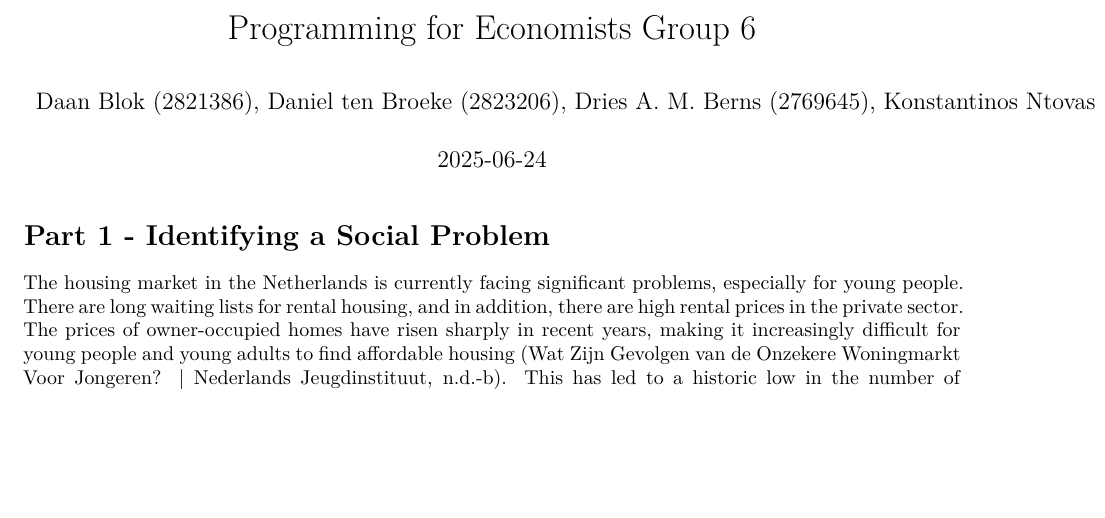
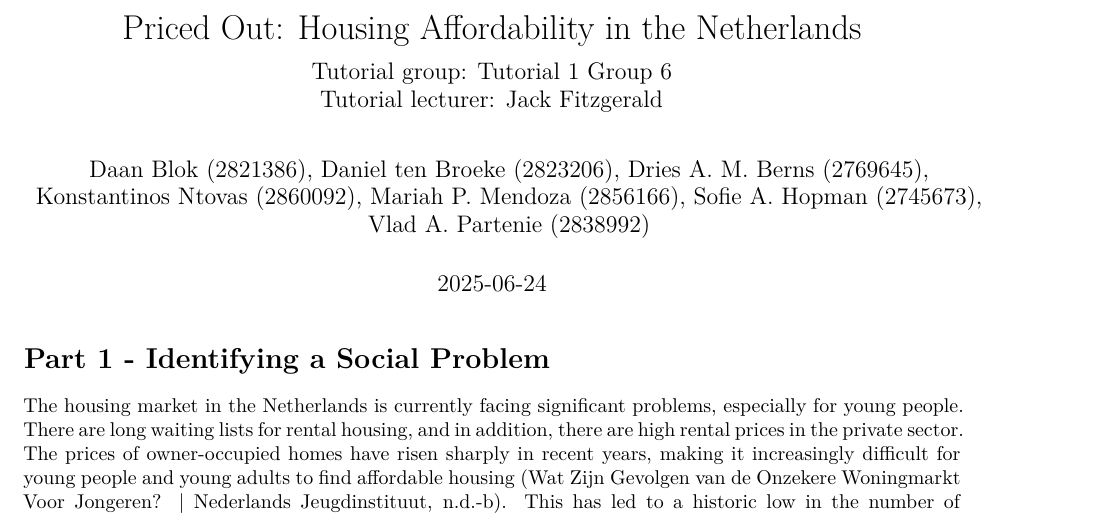
Before and after one commit to Daan-Blok/ProgrammingForEconomists, an R Markdown document (r.markdown group 6.Rmd): part of page 1 of 7, cut at the place of the change, the shorter picture padded with empty space. Rendered offline with R 4.5, knitr and Pandoc, then LaTeX, with nearby package versions; some code elsewhere in the file could not run offline.

Commit message:
Update r.markdown group 6.Rmd

````diff
--- a/r.markdown group 6.Rmd
+++ b/r.markdown group 6.Rmd
@@ -1,8 +1,17 @@
 ---
-title: "Programming for Economists Group 6"
-author: "Daan Blok (2821386), Daniel ten Broeke (2823206), Dries A. M. Berns (2769645), Konstantinos Ntovas (2860092), Mariah P. Mendoza (2856166), Sofie A. Hopman (2745673), Vlad A. Partenie (2838992)"
+title: "Priced Out: Housing Affordability in the Netherlands"
+author: |
+  Daan Blok (2821386), Daniel ten Broeke (2823206), Dries A. M. Berns (2769645),
+  Konstantinos Ntovas (2860092), Mariah P. Mendoza (2856166), Sofie A. Hopman (2745673),
+  Vlad A. Partenie (2838992)
 date: "`r Sys.Date()`"
-output: pdf_document
+subtitle: |
+  Tutorial group: Tutorial 1 Group 6
+  Tutorial lecturer: Jack Fitzgerald
+output:
+  pdf_document:
+    latex_engine: xelatex
+    keep_tex: true
 ---
 
 ```{r setup, include=FALSE}
````
